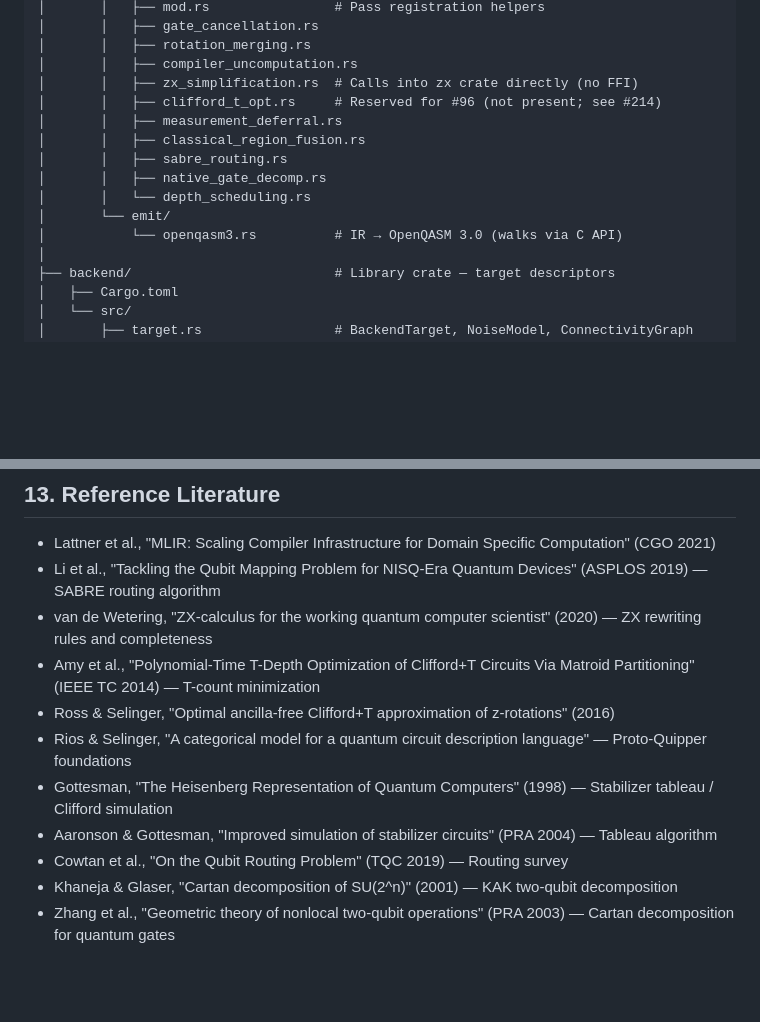
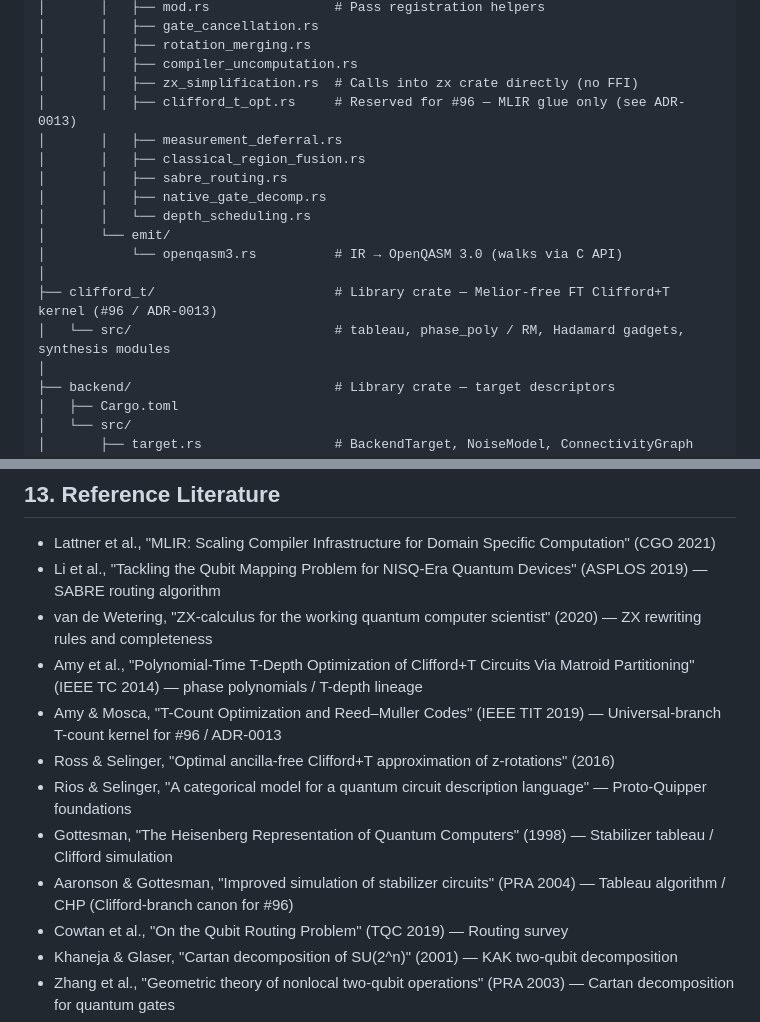
Before and after one commit to arniber21/quon, a Markdown page: SPEC.md, 2 parts joined by grey strips. Drawn GitHub-style; blank space fills up the shorter version.

```diff
--- a/SPEC.md
+++ b/SPEC.md
@@ -1307,7 +1314,7 @@ quon/
 │       │   ├── rotation_merging.rs
 │       │   ├── compiler_uncomputation.rs
 │       │   ├── zx_simplification.rs  # Calls into zx crate directly (no FFI)
-│       │   ├── clifford_t_opt.rs     # Reserved for #96 (not present; see #214)
+│       │   ├── clifford_t_opt.rs     # Reserved for #96 — MLIR glue only (see ADR-0013)
 │       │   ├── measurement_deferral.rs
 │       │   ├── classical_region_fusion.rs
 │       │   ├── sabre_routing.rs
@@ -1315,6 +1322,9 @@ quon/
 │       │   └── depth_scheduling.rs
 │       └── emit/
 │           └── openqasm3.rs          # IR → OpenQASM 3.0 (walks via C API)
+│
+├── clifford_t/                       # Library crate — Melior-free FT Clifford+T kernel (#96 / ADR-0013)
+│   └── src/                          # tableau, phase_poly / RM, Hadamard gadgets, synthesis modules
 │
 ├── backend/                          # Library crate — target descriptors
 │   ├── Cargo.toml
@@ -1660,11 +1670,12 @@ fn ising_time_series(n: Nat, j: Float, h: Float, dt: Float, steps: Int, n_trott:
 - Lattner et al., "MLIR: Scaling Compiler Infrastructure for Domain Specific Computation" (CGO 2021)
 - Li et al., "Tackling the Qubit Mapping Problem for NISQ-Era Quantum Devices" (ASPLOS 2019) — SABRE routing algorithm
 - van de Wetering, "ZX-calculus for the working quantum computer scientist" (2020) — ZX rewriting rules and completeness
-- Amy et al., "Polynomial-Time T-Depth Optimization of Clifford+T Circuits Via Matroid Partitioning" (IEEE TC 2014) — T-count minimization
+- Amy et al., "Polynomial-Time T-Depth Optimization of Clifford+T Circuits Via Matroid Partitioning" (IEEE TC 2014) — phase polynomials / T-depth lineage
+- Amy & Mosca, "T-Count Optimization and Reed–Muller Codes" (IEEE TIT 2019) — Universal-branch T-count kernel for #96 / ADR-0013
 - Ross & Selinger, "Optimal ancilla-free Clifford+T approximation of z-rotations" (2016)
 - Rios & Selinger, "A categorical model for a quantum circuit description language" — Proto-Quipper foundations
 - Gottesman, "The Heisenberg Representation of Quantum Computers" (1998) — Stabilizer tableau / Clifford simulation
-- Aaronson & Gottesman, "Improved simulation of stabilizer circuits" (PRA 2004) — Tableau algorithm
+- Aaronson & Gottesman, "Improved simulation of stabilizer circuits" (PRA 2004) — Tableau algorithm / CHP (Clifford-branch canon for #96)
 - Cowtan et al., "On the Qubit Routing Problem" (TQC 2019) — Routing survey
 - Khaneja & Glaser, "Cartan decomposition of SU(2^n)" (2001) — KAK two-qubit decomposition
 - Zhang et al., "Geometric theory of nonlocal two-qubit operations" (PRA 2003) — Cartan decomposition for quantum gates
```
Also changed, not shown: other parts of SPEC.md (+21 -14 lines), CONTEXT.md (+3 -0 lines), docs/adr/0013-clifford-t-opt-rm-and-tableau.md (added, +26 -0 lines).
